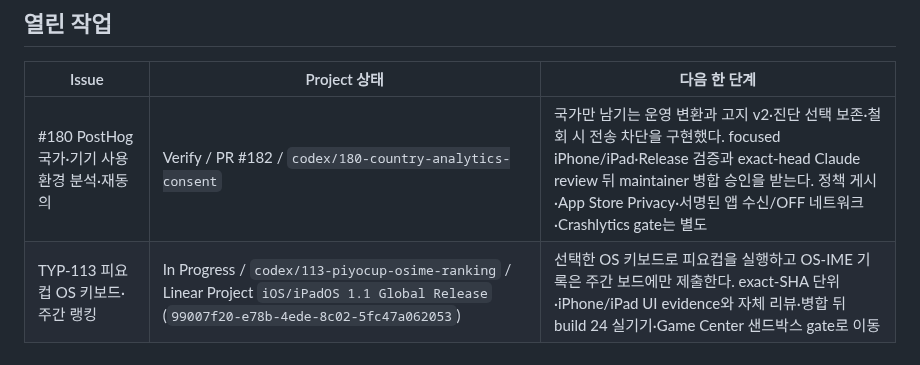
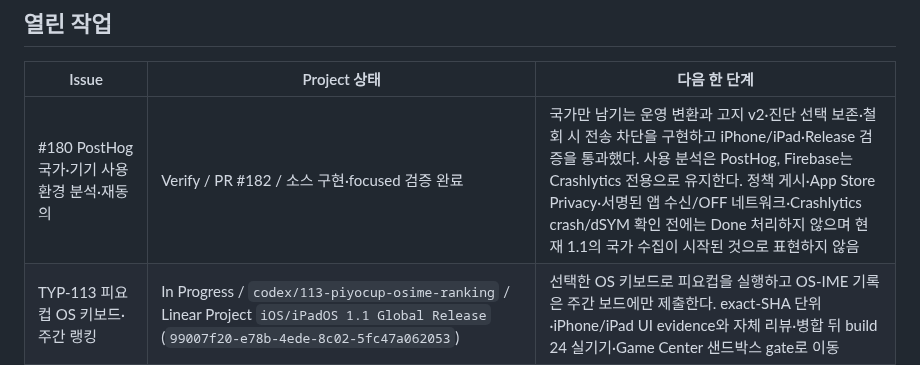
Before and after one commit to five9123/piyokey, a Markdown page: PROJECT_STATUS.md, the part around the change. Rendered like a GitHub page.

Commit message:
docs: record country analytics source verification completion

```diff
--- a/PROJECT_STATUS.md
+++ b/PROJECT_STATUS.md
@@ -23,7 +23,7 @@
 
 | Issue | Project 상태 | 다음 한 단계 |
 |---|---|---|
-| #180 PostHog 국가·기기 사용 환경 분석·재동의 | Verify / PR #182 / `codex/180-country-analytics-consent` | 국가만 남기는 운영 변환과 고지 v2·진단 선택 보존·철회 시 전송 차단을 구현했다. focused iPhone/iPad·Release 검증과 exact-head Claude review 뒤 maintainer 병합 승인을 받는다. 정책 게시·App Store Privacy·서명된 앱 수신/OFF 네트워크·Crashlytics gate는 별도 |
+| #180 PostHog 국가·기기 사용 환경 분석·재동의 | Verify / PR #182 / 소스 구현·focused 검증 완료 | 국가만 남기는 운영 변환과 고지 v2·진단 선택 보존·철회 시 전송 차단을 구현하고 iPhone/iPad·Release 검증을 통과했다. 사용 분석은 PostHog, Firebase는 Crashlytics 전용으로 유지한다. 정책 게시·App Store Privacy·서명된 앱 수신/OFF 네트워크·Crashlytics crash/dSYM 확인 전에는 Done 처리하지 않으며 현재 1.1의 국가 수집이 시작된 것으로 표현하지 않음 |
 | TYP-113 피요컵 OS 키보드·주간 랭킹 | In Progress / `codex/113-piyocup-osime-ranking` / Linear Project `iOS/iPadOS 1.1 Global Release` (`99007f20-e78b-4ede-8c02-5fc47a062053`) | 선택한 OS 키보드로 피요컵을 실행하고 OS-IME 기록은 주간 보드에만 제출한다. exact-SHA 단위·iPhone/iPad UI evidence와 자체 리뷰·병합 뒤 build 24 실기기·Game Center 샌드박스 gate로 이동 |
 | TYP-114 커리큘럼 카드 셰브런 제거 | Merged / PR #173 → main `060775a54a76e60e8da04ef75a83bd7e49328346` / In Review | 공유 stage row의 장식만 제거하고 Spacer·별·RESUME·레슨 탭 동작을 유지. build 24 iPad에서 최종 화면 확인 전 Done 처리하지 않음 |
 | TYP-112 iPad OS 키보드 가이드·게임 확장 | Merged / PR #171 → main `dc42e19128bf7fc54971a68f30b89e6e21b54cb5` / In Review | focused iPad 테스트 128/128와 최신 merged-tree 검증 PASS. build 24 실제 iPad·물리 키보드에서 가이드 ON/OFF, OS 입력 스트립과 게임 영역을 확인하기 전 Done 처리하지 않음 |
```
